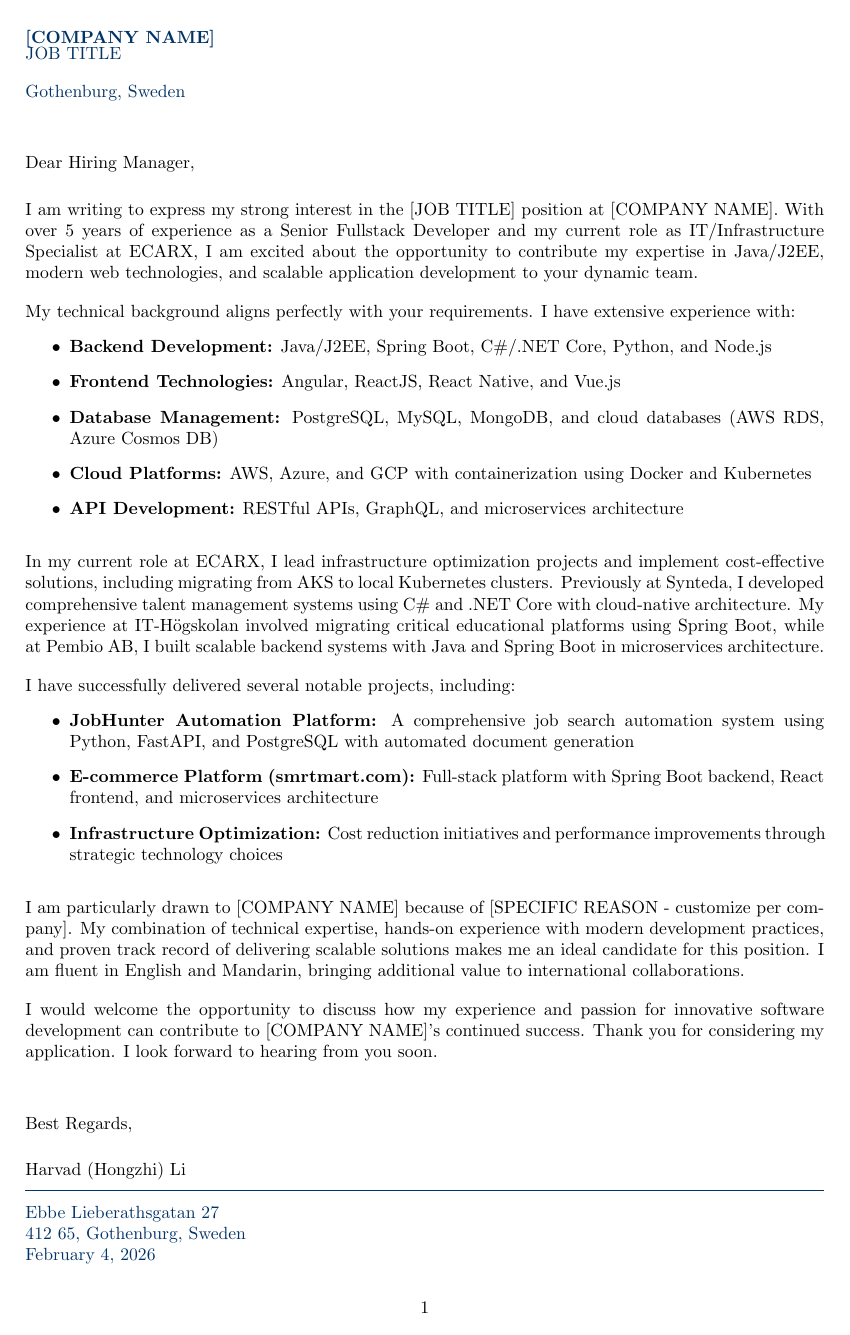
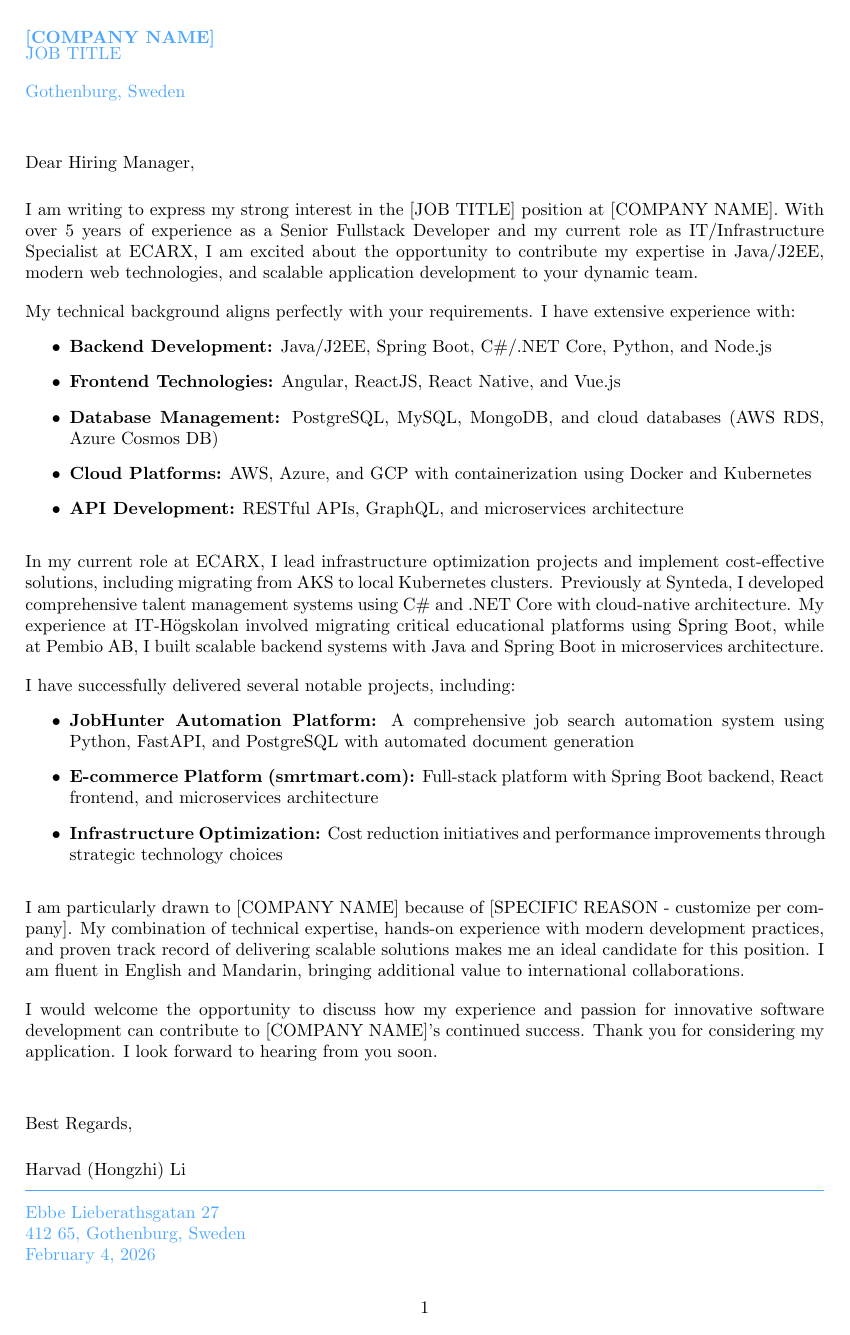
Before and after one commit to bluehawana/JobHunter-Python-TypeScript-GmailRestAPI, a LaTeX document (backend/latex_sources/cover_letter_hongzhi_li_template.tex): the whole page. Compiled offline with pdfLaTeX.

Commit message:
Set CL header to light blue (RGB 77,166,255)

```diff
--- a/backend/latex_sources/cover_letter_hongzhi_li_template.tex
+++ b/backend/latex_sources/cover_letter_hongzhi_li_template.tex
@@ -6,12 +6,12 @@
 
 \geometry{margin=1in}
 \setlength{\parindent}{0pt}
-\definecolor{darkblue}{RGB}{0,51,102}
+\definecolor{darkblue}{RGB}{77, 166, 255}
 \hypersetup{colorlinks=true, linkcolor=darkblue, urlcolor=darkblue}
 
 \begin{document}
 
-% Header with job information (dark blue - matching CV)
+% Header with job information (light blue - matching your preference)
 {\color{darkblue}\textbf{[COMPANY NAME]}\\
 [JOB TITLE]\\
 Gothenburg, Sweden}
```
